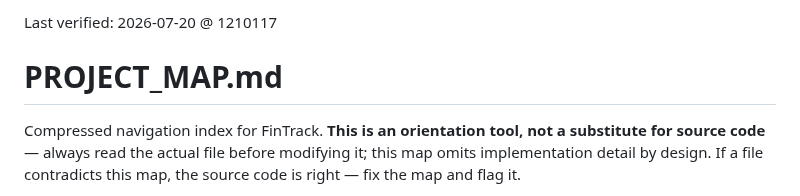
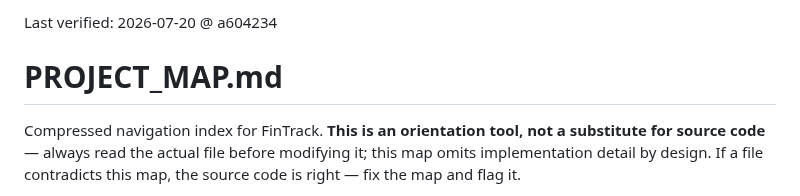
Before and after one commit to m0hd1121/Fintrack1, a Markdown page: PROJECT_MAP.md, the part around the change. Drawn GitHub-style.

Commit message:
Bump PROJECT_MAP last-verified hash

```diff
--- a/PROJECT_MAP.md
+++ b/PROJECT_MAP.md
@@ -1,4 +1,4 @@
-Last verified: 2026-07-20 @ 1210117
+Last verified: 2026-07-20 @ a604234
 
 # PROJECT_MAP.md
 
```
